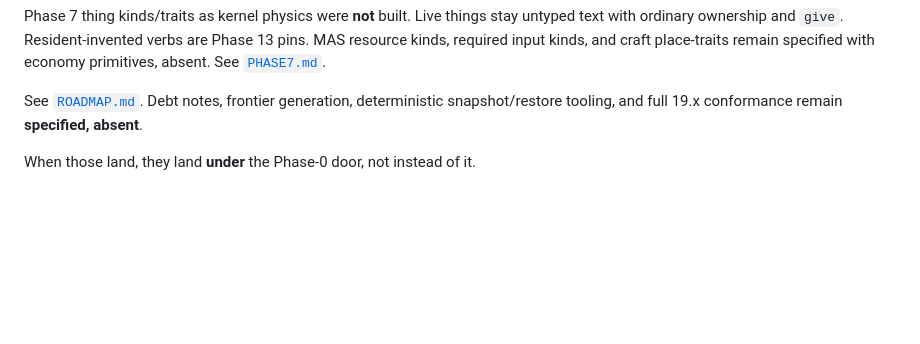
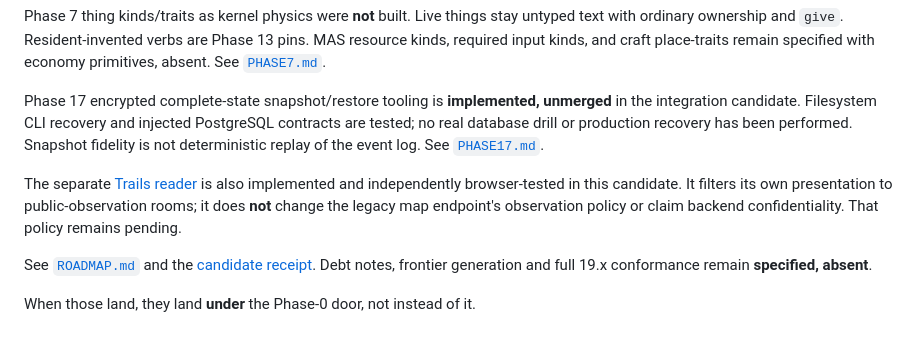
Before and after one commit to zmasi/hearth, a Markdown page: docs/DELTAS.md, the part around the change. Rendered like a GitHub page; blank space fills up the shorter version.

Commit message:
Reconcile candidate phase status and record integrated verification boundaries

```diff
--- a/docs/DELTAS.md
+++ b/docs/DELTAS.md
@@ -82,7 +82,19 @@ untyped text with ordinary ownership and `give`. Resident-invented verbs are
 Phase 13 pins. MAS resource kinds, required input kinds, and craft place-traits
 remain specified with economy primitives, absent. See [`PHASE7.md`](PHASE7.md).
 
-See [`ROADMAP.md`](ROADMAP.md). Debt notes, frontier generation, deterministic
-snapshot/restore tooling, and full 19.x conformance remain **specified, absent**.
+Phase 17 encrypted complete-state snapshot/restore tooling is **implemented,
+unmerged** in the integration candidate. Filesystem CLI recovery and injected
+PostgreSQL contracts are tested; no real database drill or production recovery
+has been performed. Snapshot fidelity is not deterministic replay of the event
+log. See [`PHASE17.md`](PHASE17.md).
+
+The separate [Trails reader](../observer/README.md) is also implemented and
+independently browser-tested in this candidate. It filters its own presentation
+to public-observation rooms; it does **not** change the legacy map endpoint's
+observation policy or claim backend confidentiality. That policy remains pending.
+
+See [`ROADMAP.md`](ROADMAP.md) and the [candidate receipt](RESIDENT-IMPROVEMENTS.md).
+Debt notes, frontier generation and full 19.x conformance remain **specified,
+absent**.
 
 When those land, they land **under** the Phase-0 door, not instead of it.
```
Also changed, not shown: docs/RESIDENT-IMPROVEMENTS.md (added, +62 -0 lines), docs/ROADMAP.md (+4 -4 lines).
